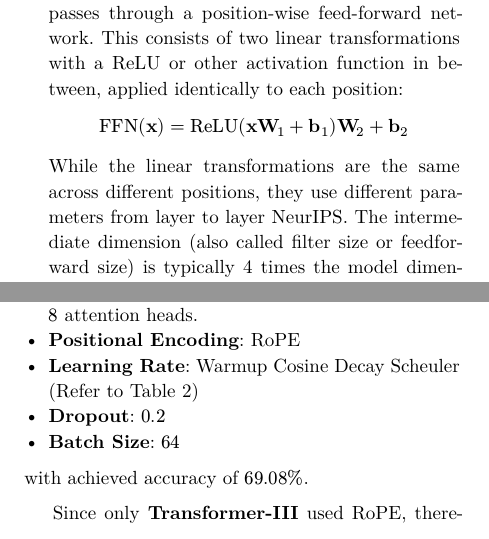
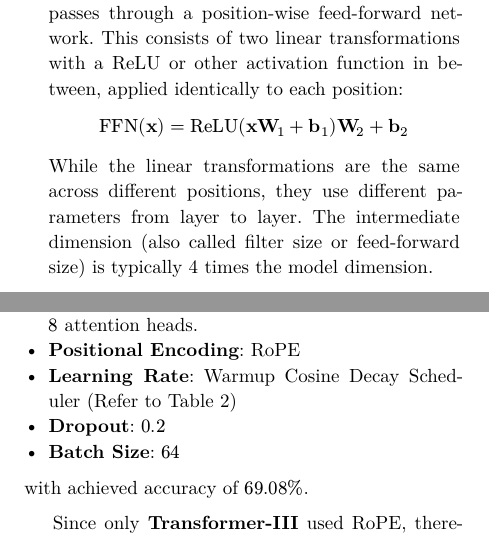
Before and after one commit to Exyzt/DSA4212-Transformer-Project, a Typst document (Report/DSA4212_Assignment.typ): two parts of the columns of pages 3 and 6 of 8, joined at a grey line, cut so that both start at the same text. The pictures show the PDF file Report/DSA4212_Assignment.pdf that the author committed with the source.

Commit message:
Fixed typo and errors in report

```diff
--- a/Report/DSA4212_Assignment.typ
+++ b/Report/DSA4212_Assignment.typ
@@ -270,4 +272,3 @@ is predicted based solely on the preceding context.
   $ "FFN"(bold(upright(x))) = "ReLU"(bold(upright(x)) bold(upright(W))_1 + bold(upright(b))_1) bold(upright(W))_2 + bold(upright(b))_2 $
 
   While the linear transformations are the same across different positions, they use
-  different parameters from layer to layer NeurIPS. The intermediate dimension (also
@@ -507,7 +509,7 @@ Based on @Tab2, the optimal model is *Transformer-III*:
 - *Sequence Length*: $256$ characters.
 - *Architecture*: $6$ decoder layers, $d_"model" = 256$, & $8$ attention heads.
 - *Positional Encoding*: RoPE
-- *Learning Rate*: Warmup Cosine Decay Scheuler (Refer to @TabCos)
+- *Learning Rate*: Warmup Cosine Decay Scheduler (Refer to @TabCos)
 - *Dropout*: $0.2$
 - *Batch Size*: $64$
 with achieved accuracy of $69.08%$.
```
Also changed, not shown: Report/DSA4212_Assignment.pdf, Report/DSA4212_Assignment.typ (5 more changed lines).
